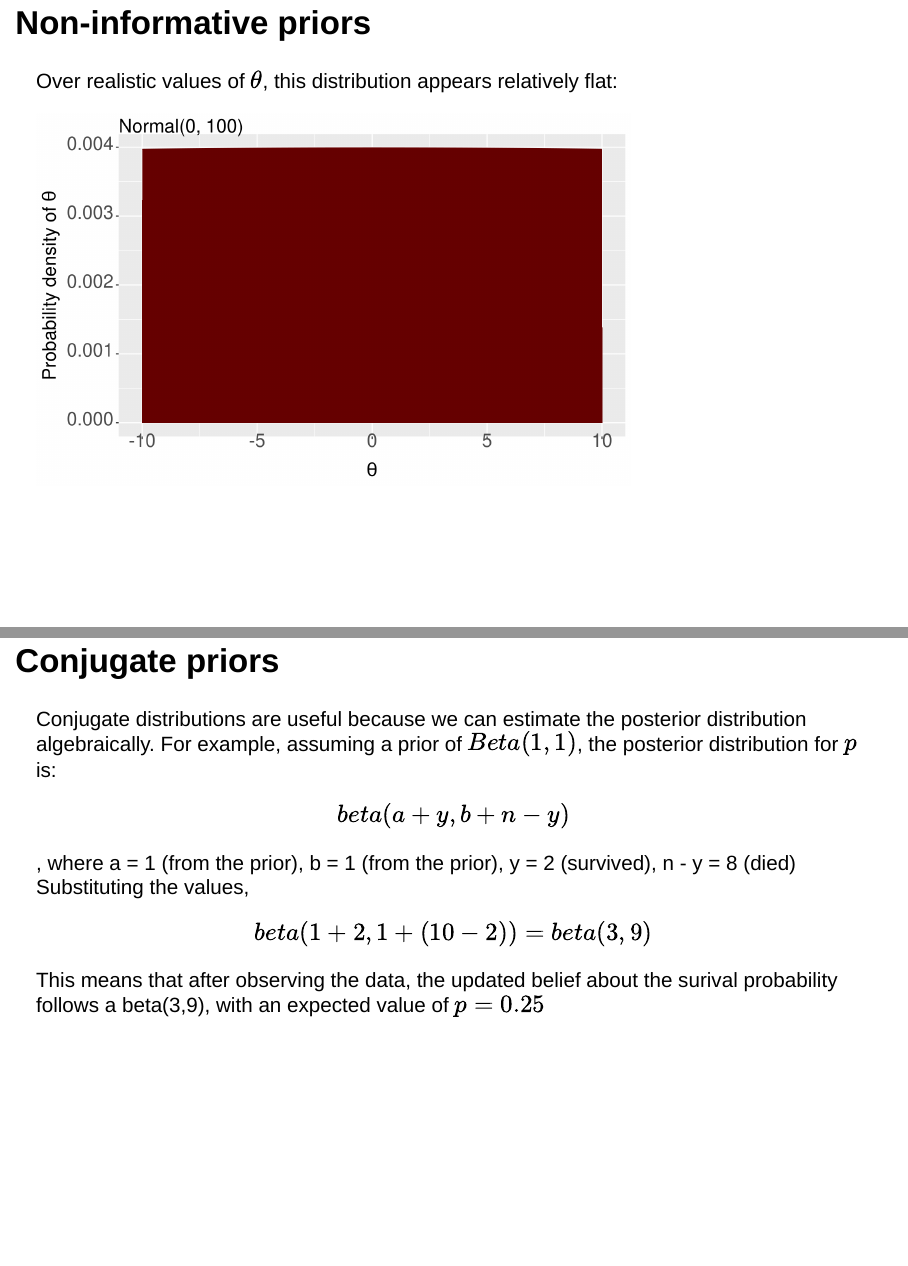
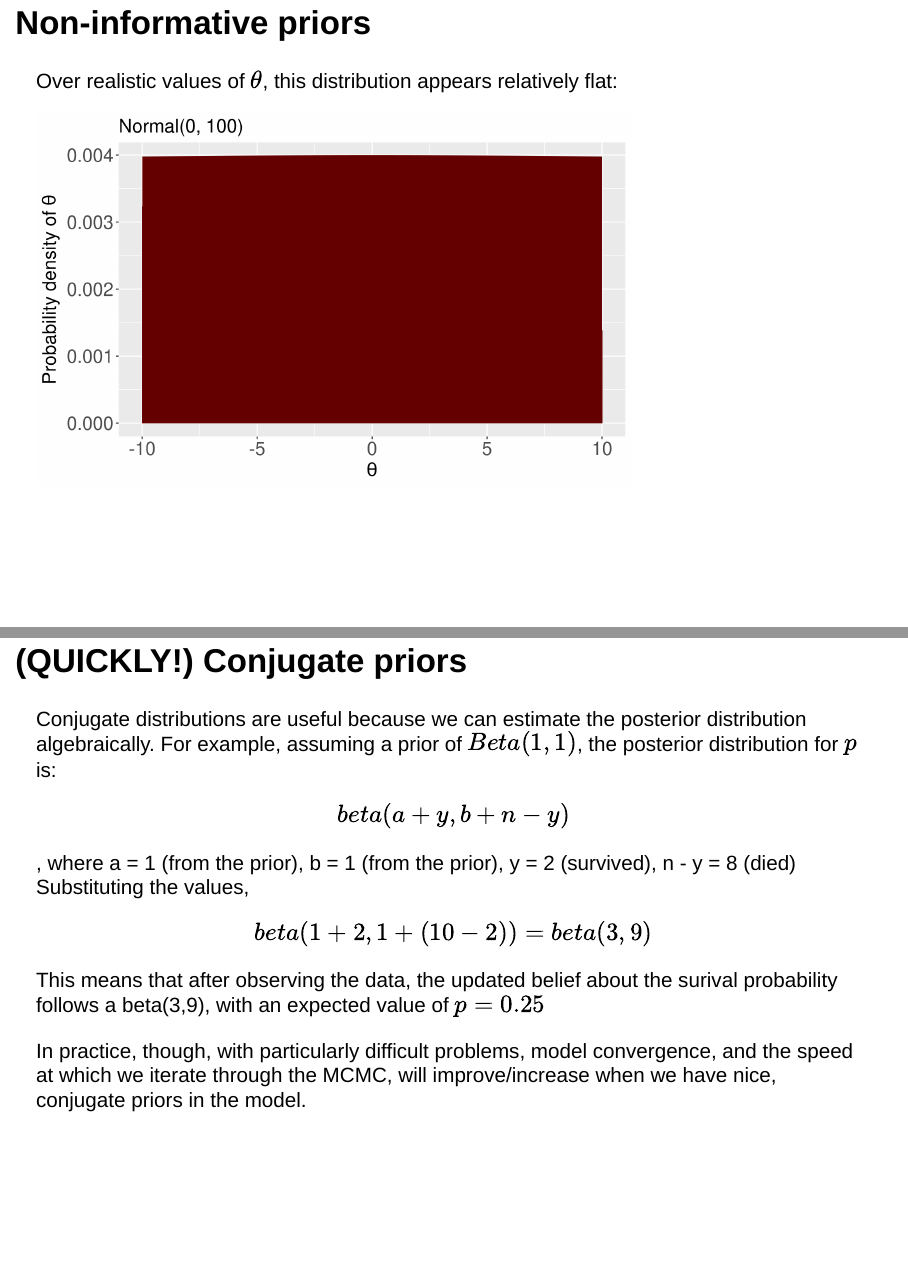
Before and after one commit to BrentPease1/HME2025, an R Markdown document (Modules/02_intro_bayes/05_priors.Rmd): pages 13 and 22 of 40 before the commit and pages 13 and 24 of 40 after it, joined at a grey line. Rendered offline with R 4.5, knitr and Pandoc, with nearby package versions.

Commit message:
okay, done formatting priors.

````diff
--- a/Modules/02_intro_bayes/05_priors.R
+++ b/Modules/02_intro_bayes/05_priors.R
@@ -151,20 +151,6 @@ for(i in 1:length(aa)){
 
 
 
-## -----------------------------------------------------------------------------
-conjugates <- data.frame(Likelihood = c("$y_i \\sim binomial(n, p)$",
-                                        "$y_i \\sim Bernoulli(p)$",
-                                        "$y_i \\sim Poisson(\\lambda)$"),
-                         Prior = c(c("$p \\sim beta(\\alpha, \\beta)$",
-                                        "$p \\sim beta(\\alpha, \\beta)$",
-                                        "$\\lambda \\sim gamma(\\alpha, \\beta)$")),
-                         Posterior = c("$p \\sim beta(\\sum y_i + \\alpha, n -\\sum y_i + \\beta)$",
-                                        "$p \\sim beta(\\sum_{i=1}^n y_i + \\alpha, \\sum_{i=1}^n (1-y_i) + \\beta)$",
-                                        "$\\lambda \\sim gamma(\\alpha \\sum_{i=1}^n y_i, \\beta + n)$"))
-
-kableExtra::kable(conjugates, "latex", align="c", booktabs=TRUE, escape = F, caption = 'A few conjugate distributions', format = "html")
-
-
 ## ----warning=F----------------------------------------------------------------
 par(mfrow = c(1,1))
 library(ggplot2)
@@ -190,6 +176,20 @@ b <- ggplot(data = transform_df, aes(x = logit_psi)) +
 plot_grid(plotlist = list(a,b), nrow = 1)
 
 
+## -----------------------------------------------------------------------------
+conjugates <- data.frame(Likelihood = c("$y_i \\sim binomial(n, p)$",
+                                        "$y_i \\sim Bernoulli(p)$",
+                                        "$y_i \\sim Poisson(\\lambda)$"),
+                         Prior = c(c("$p \\sim beta(\\alpha, \\beta)$",
+                                        "$p \\sim beta(\\alpha, \\beta)$",
+                                        "$\\lambda \\sim gamma(\\alpha, \\beta)$")),
+                         Posterior = c("$p \\sim beta(\\sum y_i + \\alpha, n -\\sum y_i + \\beta)$",
+                                        "$p \\sim beta(\\sum_{i=1}^n y_i + \\alpha, \\sum_{i=1}^n (1-y_i) + \\beta)$",
+                                        "$\\lambda \\sim gamma(\\alpha \\sum_{i=1}^n y_i, \\beta + n)$"))
+
+kableExtra::kable(conjugates, "latex", align="c", booktabs=TRUE, escape = F, caption = 'A few conjugate distributions', format = "html")
+
+
 ## ----fig.width=5, fig.height=3------------------------------------------------
 p <- seq(0,1,0.01)
 df <- data.frame(p = p,
--- a/Modules/02_intro_bayes/05_priors.Rmd
+++ b/Modules/02_intro_bayes/05_priors.Rmd
@@ -276,29 +269,3 @@ This scenario, when the prior and the posterior have the same distribution, occu
-```{r}
-conjugates <- data.frame(Likelihood = c("$y_i \\sim binomial(n, p)$",
-                                        "$y_i \\sim Bernoulli(p)$",
-                                        "$y_i \\sim Poisson(\\lambda)$"),
-                         Prior = c(c("$p \\sim beta(\\alpha, \\beta)$",
-                                        "$p \\sim beta(\\alpha, \\beta)$",
-                                        "$\\lambda \\sim gamma(\\alpha, \\beta)$")),
-                         Posterior = c("$p \\sim beta(\\sum y_i + \\alpha, n -\\sum y_i + \\beta)$",
-                                        "$p \\sim beta(\\sum_{i=1}^n y_i + \\alpha, \\sum_{i=1}^n (1-y_i) + \\beta)$",
-                                        "$\\lambda \\sim gamma(\\alpha \\sum_{i=1}^n y_i, \\beta + n)$"))
-
-kableExtra::kable(conjugates, "latex", align="c", booktabs=TRUE, escape = F, caption = 'A few conjugate distributions', format = "html")
-```
-
-## Conjugate priors
-
-Conjugate distributions are useful because we can estimate the posterior distribution algebraically. For example, assuming a prior of $Beta(1,1)$, the posterior distribution for $p$ is:
-
-$$beta(a + y, b+ n-y)$$, where
-a = 1 (from the prior), b = 1 (from the prior), y = 2 (survived), n - y = 8 (died)
-<br/>
-Substituting the values,
-$$beta(1+2, 1 + (10-2)) = beta(3, 9)$$
-This means that after observing the data, the updated belief about the surival probability follows a beta(3,9), with an expected value of $p = 0.25$
-
-
 ## Practical considerations with priors
 
 Another potential issue to be aware of with non-informative priors is that they are not always non-informative if we have to transform them
@@ -343,3 +320,29 @@ plot_grid(plotlist = list(a,b), nrow = 1)
+```{r}
+conjugates <- data.frame(Likelihood = c("$y_i \\sim binomial(n, p)$",
+                                        "$y_i \\sim Bernoulli(p)$",
+                                        "$y_i \\sim Poisson(\\lambda)$"),
+                         Prior = c(c("$p \\sim beta(\\alpha, \\beta)$",
+                                        "$p \\sim beta(\\alpha, \\beta)$",
+                                        "$\\lambda \\sim gamma(\\alpha, \\beta)$")),
+                         Posterior = c("$p \\sim beta(\\sum y_i + \\alpha, n -\\sum y_i + \\beta)$",
+                                        "$p \\sim beta(\\sum_{i=1}^n y_i + \\alpha, \\sum_{i=1}^n (1-y_i) + \\beta)$",
+                                        "$\\lambda \\sim gamma(\\alpha \\sum_{i=1}^n y_i, \\beta + n)$"))
+
+kableExtra::kable(conjugates, "latex", align="c", booktabs=TRUE, escape = F, caption = 'A few conjugate distributions', format = "html")
+```
+
+## (QUICKLY!) Conjugate priors
+
+Conjugate distributions are useful because we can estimate the posterior distribution algebraically. For example, assuming a prior of $Beta(1,1)$, the posterior distribution for $p$ is:
+
+$$beta(a + y, b+ n-y)$$, where
+a = 1 (from the prior), b = 1 (from the prior), y = 2 (survived), n - y = 8 (died)
+<br/>
+Substituting the values,
+$$beta(1+2, 1 + (10-2)) = beta(3, 9)$$
+This means that after observing the data, the updated belief about the surival probability follows a beta(3,9), with an expected value of $p = 0.25$
+
+In practice, though, with particularly difficult problems, model convergence, and the speed at which we iterate through the MCMC, will improve/increase when we have nice, conjugate priors in the model.
 
 ## Philosophical issues with non-informative priors
 
````
Also changed, not shown: Modules/02_intro_bayes/05_priors.html, Modules/02_intro_bayes/05_priors.R (2 more changed lines), Modules/02_intro_bayes/05_priors.Rmd (23 more changed lines).
